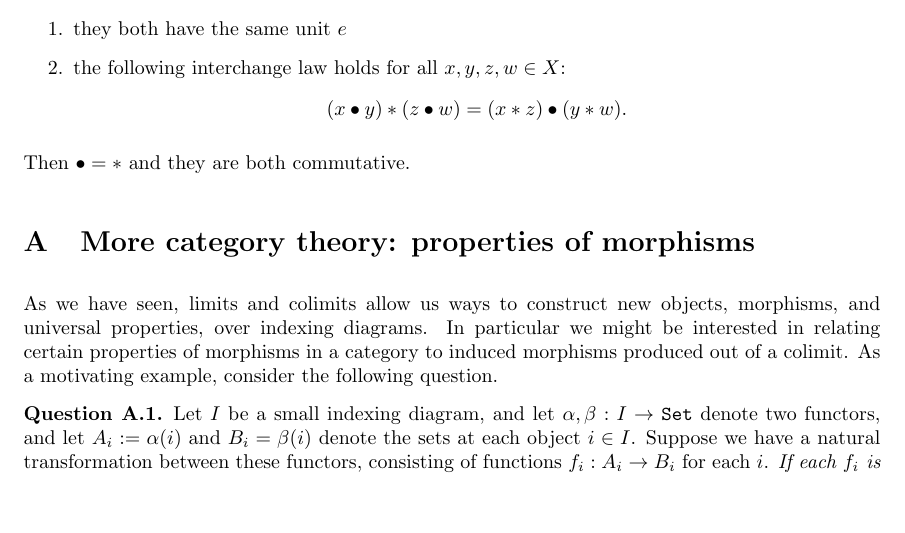
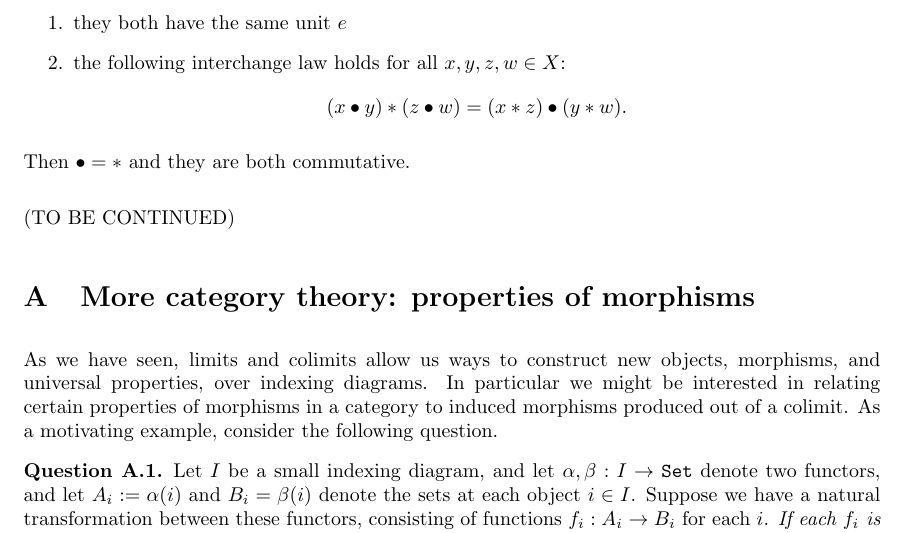
Before and after one commit to tbrazel/math619, a LaTeX document (619-notes-2021.tex): part of page 24 of 34, cut so that both start at the same text, the shorter picture padded with empty space. Compiled offline with pdfLaTeX.

Commit message:
edited a bit more

```diff
--- a/619-notes-2021.tex
+++ b/619-notes-2021.tex
@@ -1186,6 +1186,8 @@ For $n\geq 2$, we note that $S^n \cong S^1 \smashprod \cdots \smashprod S^1$ is
 	\end{enumerate}
 	Then $\dot = \ast$ and they are both commutative.
 	\end{lemma}
+
+	(TO BE  CONTINUED)
 
 	%%%%%%%%%%%%%%%%%%%%%%%%%%%%%
 %%%%%%%%%%%%%%%%%%%%%%%%%%%%%
```
Also changed, not shown: 619-notes-2021.pdf, 4 other files.
